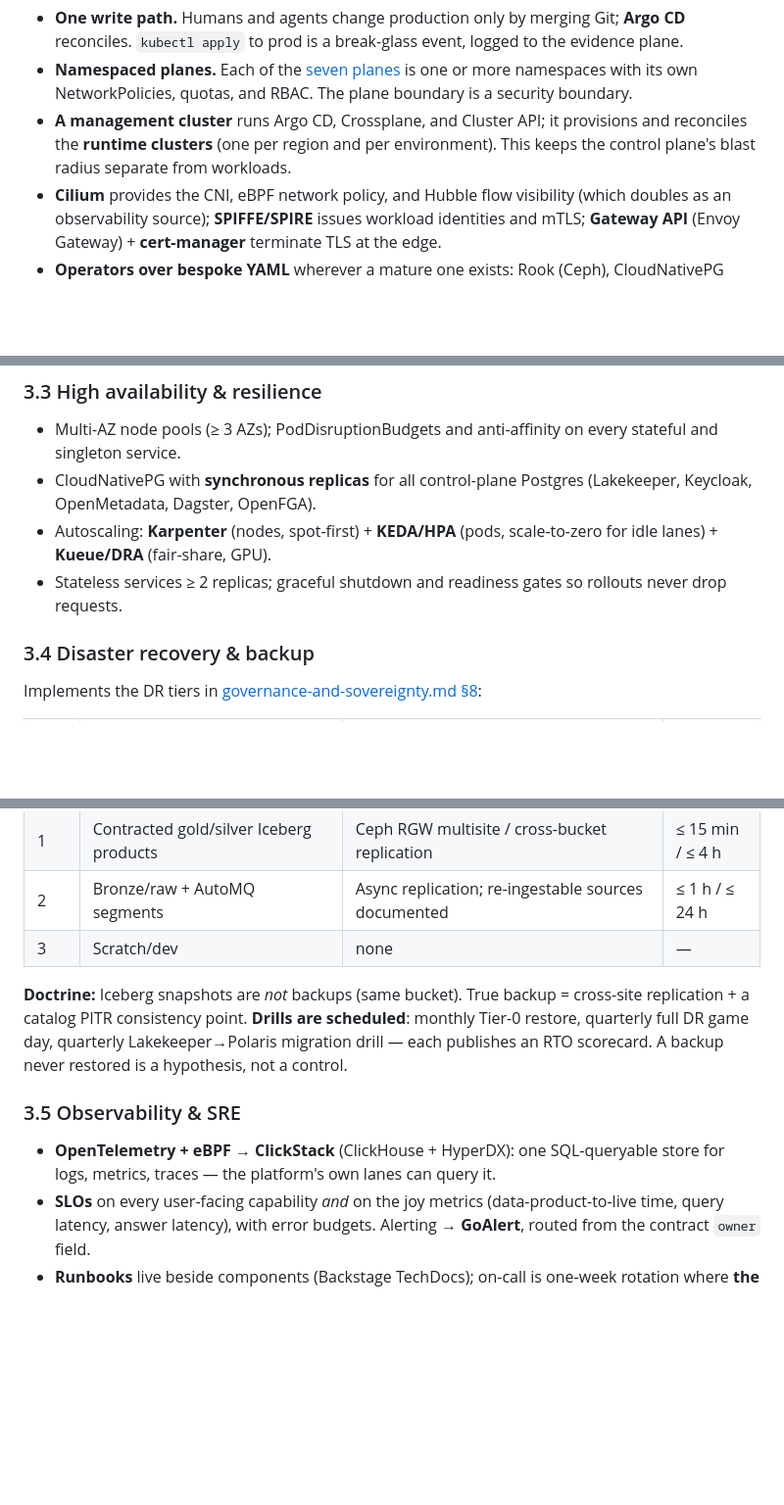
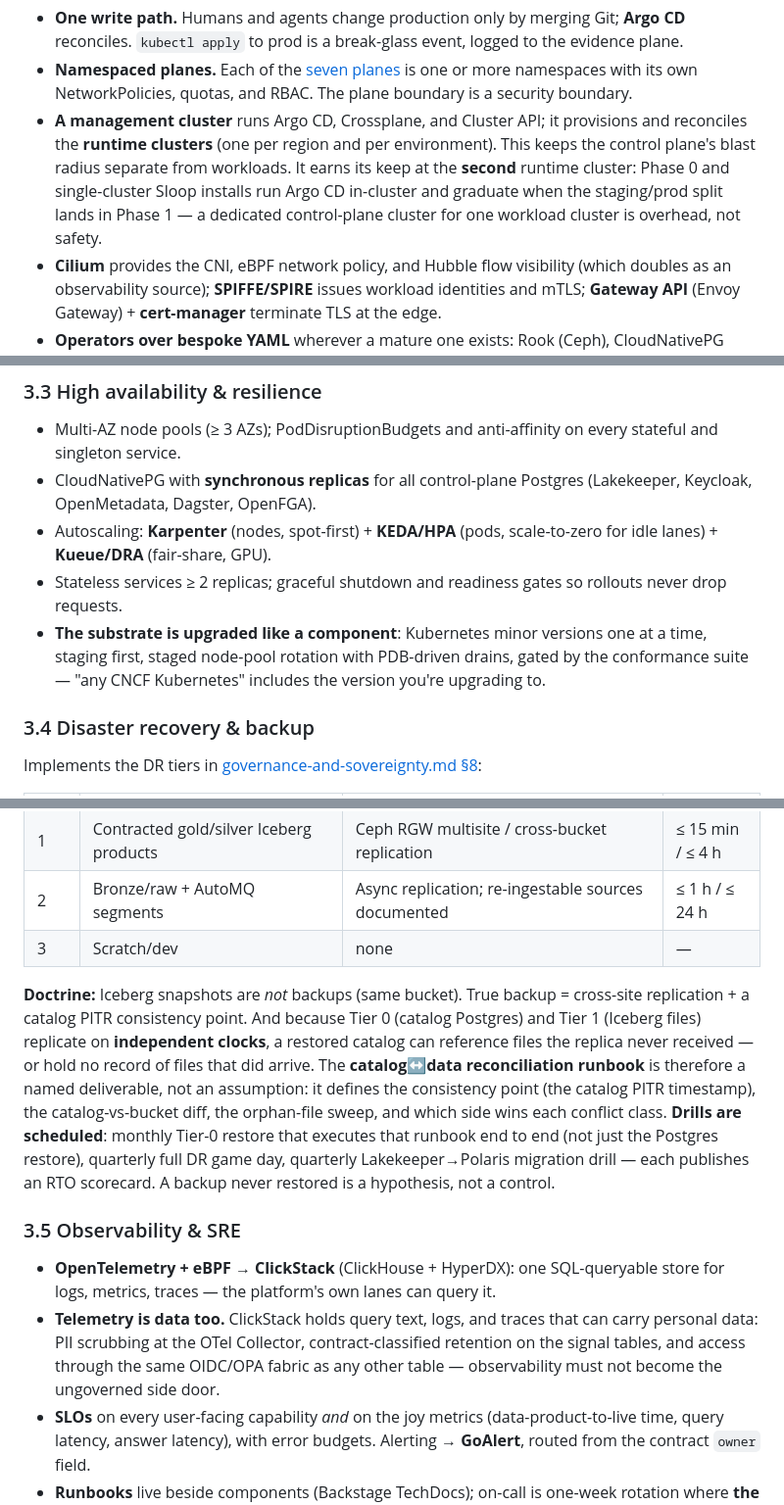
Before and after one commit to karelgo/FuturisticDataPlatform, a Markdown page: docs/implementation-plan.md, 3 parts joined by grey strips. Shown at 98% size. Drawn GitHub-style; blank space fills up the shorter version.

```diff
--- a/docs/implementation-plan.md
+++ b/docs/implementation-plan.md
@@ -93,7 +93,7 @@ flowchart TB
 
 - **One write path.** Humans and agents change production only by merging Git; **Argo CD** reconciles. `kubectl apply` to prod is a break-glass event, logged to the evidence plane.
 - **Namespaced planes.** Each of the [seven planes](architecture.md#5-the-seven-planes) is one or more namespaces with its own NetworkPolicies, quotas, and RBAC. The plane boundary is a security boundary.
-- **A management cluster** runs Argo CD, Crossplane, and Cluster API; it provisions and reconciles the **runtime clusters** (one per region and per environment). This keeps the control plane's blast radius separate from workloads.
+- **A management cluster** runs Argo CD, Crossplane, and Cluster API; it provisions and reconciles the **runtime clusters** (one per region and per environment). This keeps the control plane's blast radius separate from workloads. It earns its keep at the **second** runtime cluster: Phase 0 and single-cluster Sloop installs run Argo CD in-cluster and graduate when the staging/prod split lands in Phase 1 — a dedicated control-plane cluster for one workload cluster is overhead, not safety.
 - **Cilium** provides the CNI, eBPF network policy, and Hubble flow visibility (which doubles as an observability source); **SPIFFE/SPIRE** issues workload identities and mTLS; **Gateway API** (Envoy Gateway) + **cert-manager** terminate TLS at the edge.
 - **Operators over bespoke YAML** wherever a mature one exists: Rook (Ceph), CloudNativePG (Postgres), Stackable (Trino/Spark/OPA), Strimzi-style (Kafka/AutoMQ), KServe (inference).
 
@@ -138,6 +138,7 @@ These run in parallel with the component build-out; each is a standing capabilit
 - CloudNativePG with **synchronous replicas** for all control-plane Postgres (Lakekeeper, Keycloak, OpenMetadata, Dagster, OpenFGA).
 - Autoscaling: **Karpenter** (nodes, spot-first) + **KEDA/HPA** (pods, scale-to-zero for idle lanes) + **Kueue/DRA** (fair-share, GPU).
 - Stateless services ≥ 2 replicas; graceful shutdown and readiness gates so rollouts never drop requests.
+- **The substrate is upgraded like a component**: Kubernetes minor versions one at a time, staging first, staged node-pool rotation with PDB-driven drains, gated by the conformance suite — "any CNCF Kubernetes" includes the version you're upgrading to.
 
 ### 3.4 Disaster recovery & backup
 Implements the DR tiers in [governance-and-sovereignty.md §8](governance-and-sovereignty.md#8-disaster-recovery--backup):
@@ -149,10 +150,11 @@ Implements the DR tiers in [governance-and-sovereignty.md §8](governance-and-so
 | 2 | Bronze/raw + AutoMQ segments | Async replication; re-ingestable sources documented | ≤ 1 h / ≤ 24 h |
 | 3 | Scratch/dev | none | — |
 
-**Doctrine:** Iceberg snapshots are *not* backups (same bucket). True backup = cross-site replication + a catalog PITR consistency point. **Drills are scheduled**: monthly Tier-0 restore, quarterly full DR game day, quarterly Lakekeeper→Polaris migration drill — each publishes an RTO scorecard. A backup never restored is a hypothesis, not a control.
+**Doctrine:** Iceberg snapshots are *not* backups (same bucket). True backup = cross-site replication + a catalog PITR consistency point. And because Tier 0 (catalog Postgres) and Tier 1 (Iceberg files) replicate on **independent clocks**, a restored catalog can reference files the replica never received — or hold no record of files that did arrive. The **catalog↔data reconciliation runbook** is therefore a named deliverable, not an assumption: it defines the consistency point (the catalog PITR timestamp), the catalog-vs-bucket diff, the orphan-file sweep, and which side wins each conflict class. **Drills are scheduled**: monthly Tier-0 restore that executes that runbook end to end (not just the Postgres restore), quarterly full DR game day, quarterly Lakekeeper→Polaris migration drill — each publishes an RTO scorecard. A backup never restored is a hypothesis, not a control.
 
 ### 3.5 Observability & SRE
 - **OpenTelemetry + eBPF → ClickStack** (ClickHouse + HyperDX): one SQL-queryable store for logs, metrics, traces — the platform's own lanes can query it.
+- **Telemetry is data too.** ClickStack holds query text, logs, and traces that can carry personal data: PII scrubbing at the OTel Collector, contract-classified retention on the signal tables, and access through the same OIDC/OPA fabric as any other table — observability must not become the ungoverned side door.
 - **SLOs** on every user-facing capability *and* on the joy metrics (data-product-to-live time, query latency, answer latency), with error budgets. Alerting → **GoAlert**, routed from the contract `owner` field.
 - **Runbooks** live beside components (Backstage TechDocs); on-call is one-week rotation where **the Engineer agent files the first remediation PR before a human is paged**.
 
```
Also changed, not shown: other parts of docs/implementation-plan.md (+22 -16 lines).
